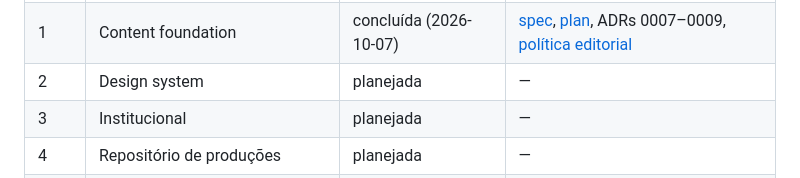
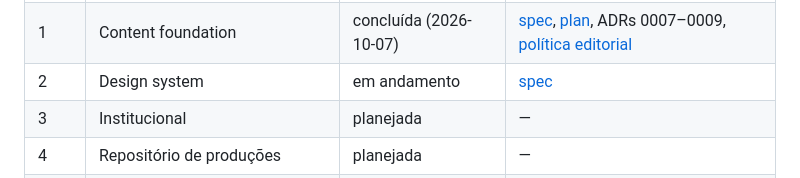
Before and after one commit to labmaes-udesc/labmaes-site, a Markdown page: docs/roadmap.md, the part around the change. GitHub-like rendering.

Commit message:
docs: spec da Fase 2 (design system)
Registra as decisões do brainstorming: conceito estrutura + matéria,
intensidade por contexto, fundamentos (cor, tipografia, forma, movimento),
direção de arte das imagens geradas, fluxo com as skills plan-screen,
to-img, img-to-html e extract-ds, integração com o Eleventy e testes de
acessibilidade na CI. Atualiza o roadmap.

Refs #24

Co-Authored-By: Claude Opus 5.5 <noreply@anthropic.com>

```diff
--- a/docs/roadmap.md
+++ b/docs/roadmap.md
@@ -16,7 +16,7 @@ A divisão em fases vem de
 | --- | --- | --- | --- |
 | 0 | Arquitetura de informação e conteúdo | concluída (PR #7) | [spec](superpowers/specs/2026-09-04-redesign-fase-0-arquitetura-conteudo-design.md), ADRs 0001–0006 |
 | 1 | Content foundation | concluída (2026-10-07) | [spec](superpowers/specs/2026-09-04-redesign-fase-1-content-foundation-design.md), [plan](superpowers/plans/2026-09-04-redesign-fase-1-content-foundation.md), ADRs 0007–0009, [política editorial](politica-editorial.md) |
-| 2 | Design system | planejada | — |
+| 2 | Design system | em andamento | [spec](superpowers/specs/2026-10-07-redesign-fase-2-design-system-design.md) |
 | 3 | Institucional | planejada | — |
 | 4 | Repositório de produções | planejada | — |
 | 5 | Eventos | planejada | — |
```
Also changed, not shown: 1 other file.
